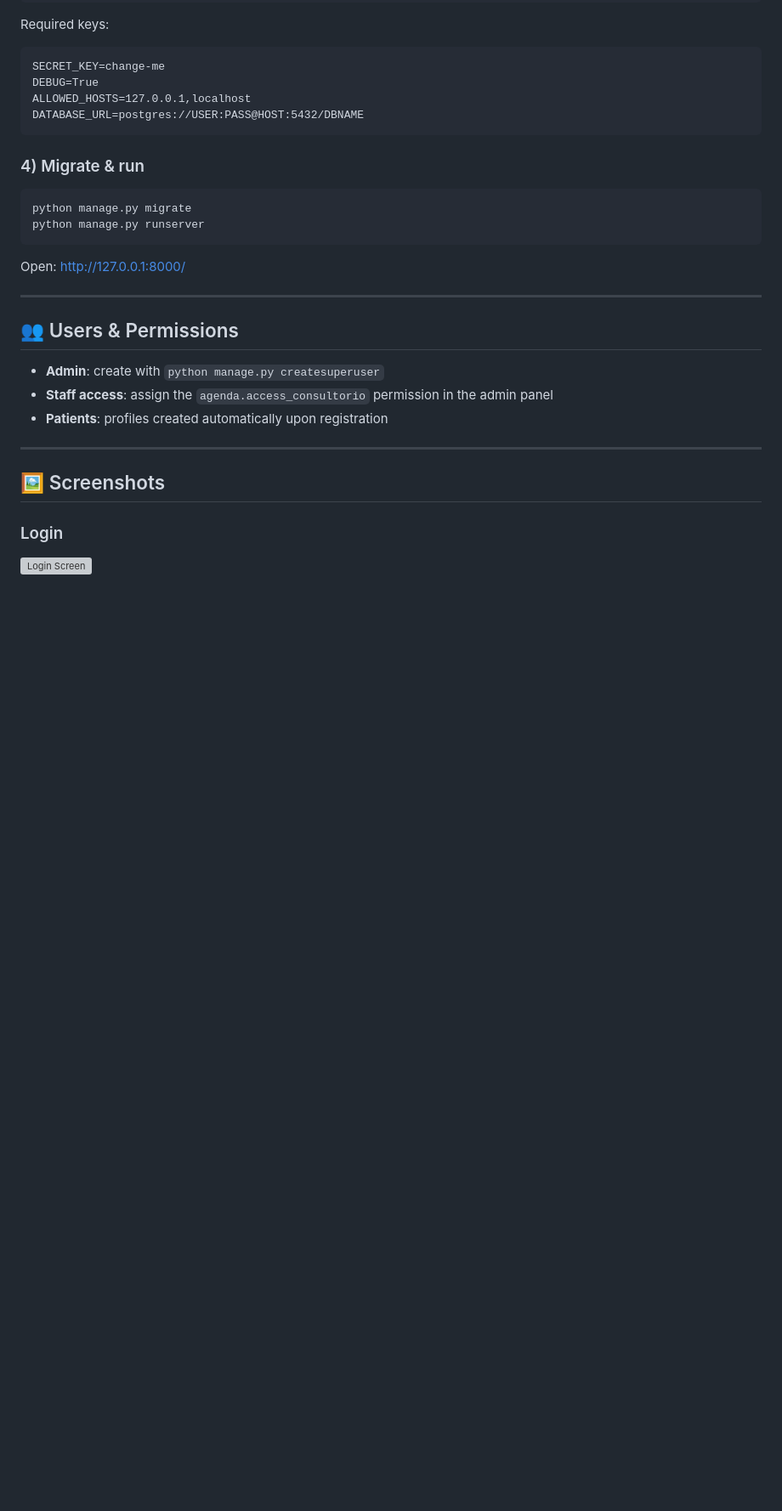
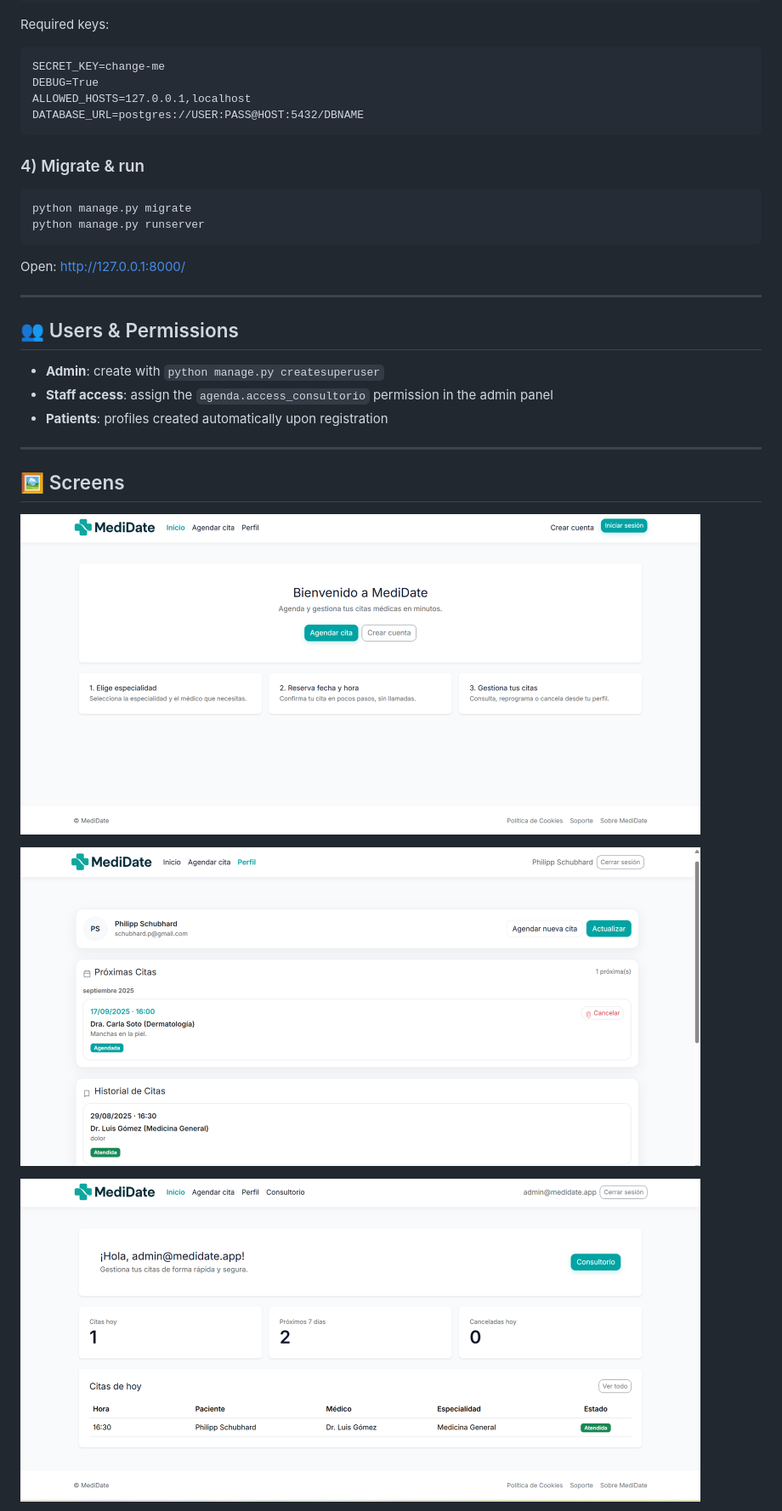
Before and after one commit to schubhardp/medidate, a Markdown page: README.md, the part around the change printed below. Shown: that part at 85% size. GitHub-like rendering; blank space fills up the shorter version; grey boxes are pictures that could not be loaded.

```diff
--- a/README.md
+++ b/README.md
@@ -82,8 +82,15 @@ Open: http://127.0.0.1:8000/
 
 ---
 
-## 🖼️ Screenshots
+## 🖼️ Screens
 
-### Login
-![Login Screen](docs/screens/login.png)
+<p>
+  <img src="docs/screens/01_home_logged_out.png" width="800" alt="Home (logged out)" />
+</p>
+<p>
+  <img src="docs/screens/05_patient_dashboard.png" width="800" alt="Patient dashboard" />
+</p>
+<p>
+  <img src="docs/screens/07_staff_dashboard.png" width="800" alt="Staff KPIs" />
+</p>
 
```
Also changed, not shown: other parts of README.md (+3 -7 lines).
